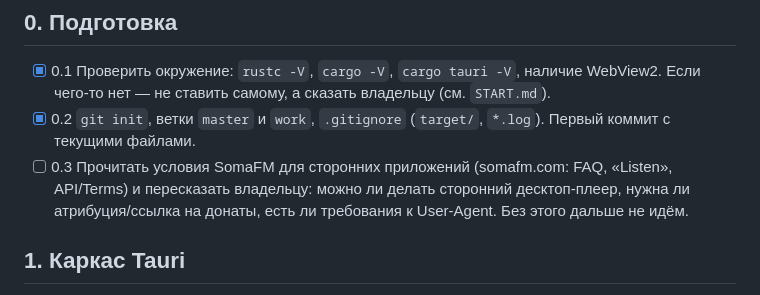
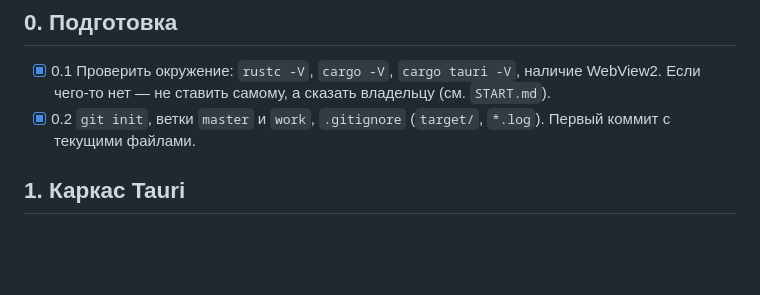
Before and after one commit to DeemMoor/soma-amp, a Markdown page: ROADMAP.md, the part around the change. Rendered like a GitHub page; blank space fills up the shorter version.

Commit message:
Getting start

```diff
--- a/ROADMAP.md
+++ b/ROADMAP.md
@@ -10,9 +10,6 @@
       Если чего-то нет — не ставить самому, а сказать владельцу (см. `START.md`).
 - [x] 0.2 `git init`, ветки `master` и `work`, `.gitignore` (`target/`, `*.log`). Первый коммит
       с текущими файлами.
-- [ ] 0.3 Прочитать условия SomaFM для сторонних приложений (somafm.com: FAQ, «Listen»,
-      API/Terms) и пересказать владельцу: можно ли делать сторонний десктоп-плеер, нужна ли
-      атрибуция/ссылка на донаты, есть ли требования к User-Agent. Без этого дальше не идём.
 
 ## 1. Каркас Tauri
 - [ ] 1.1 `cargo tauri init` с фронтом из `ui/` (без dev-сервера, `frontendDist: "../ui"`).
```
Also changed, not shown: PROGRESS.md (+0 -1 lines).
